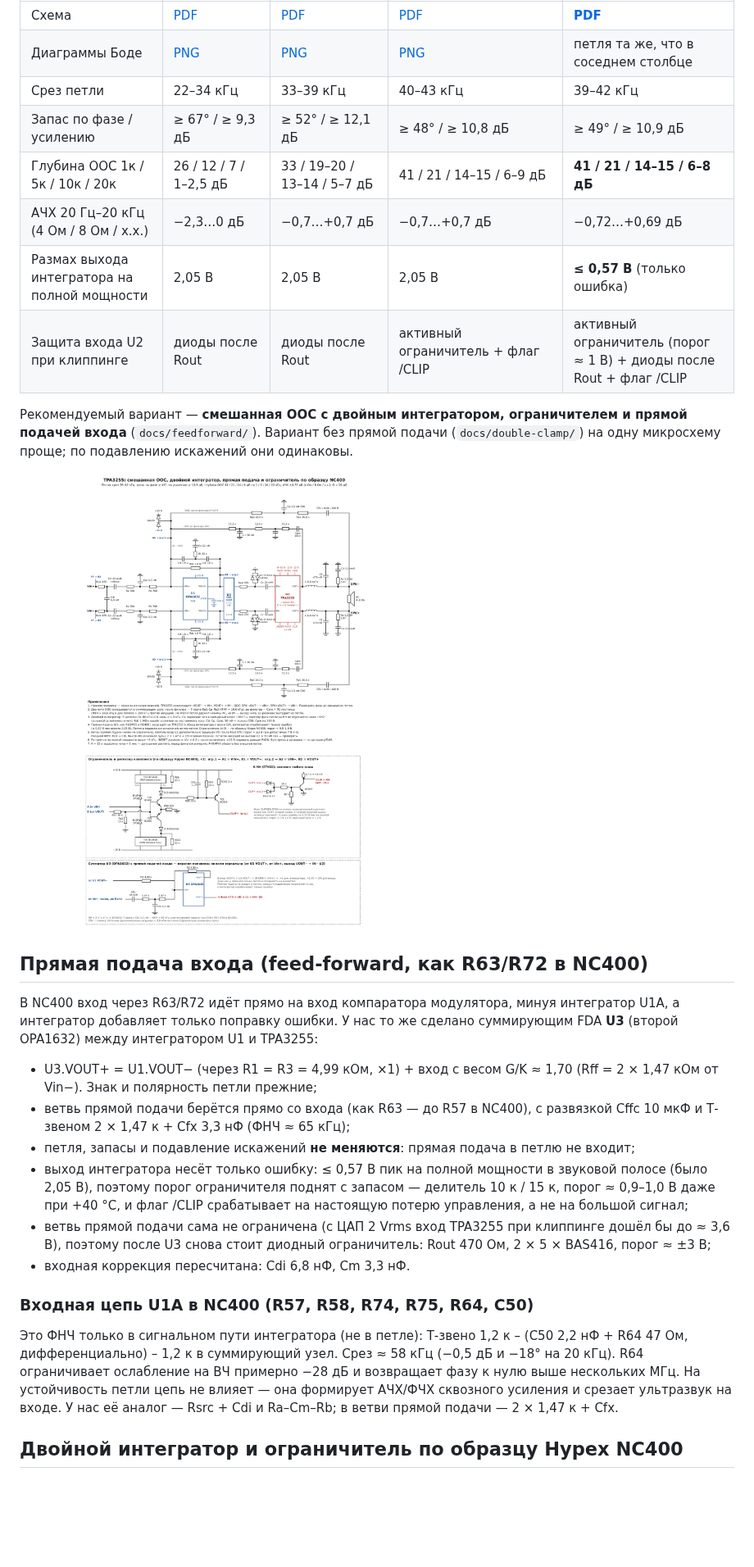
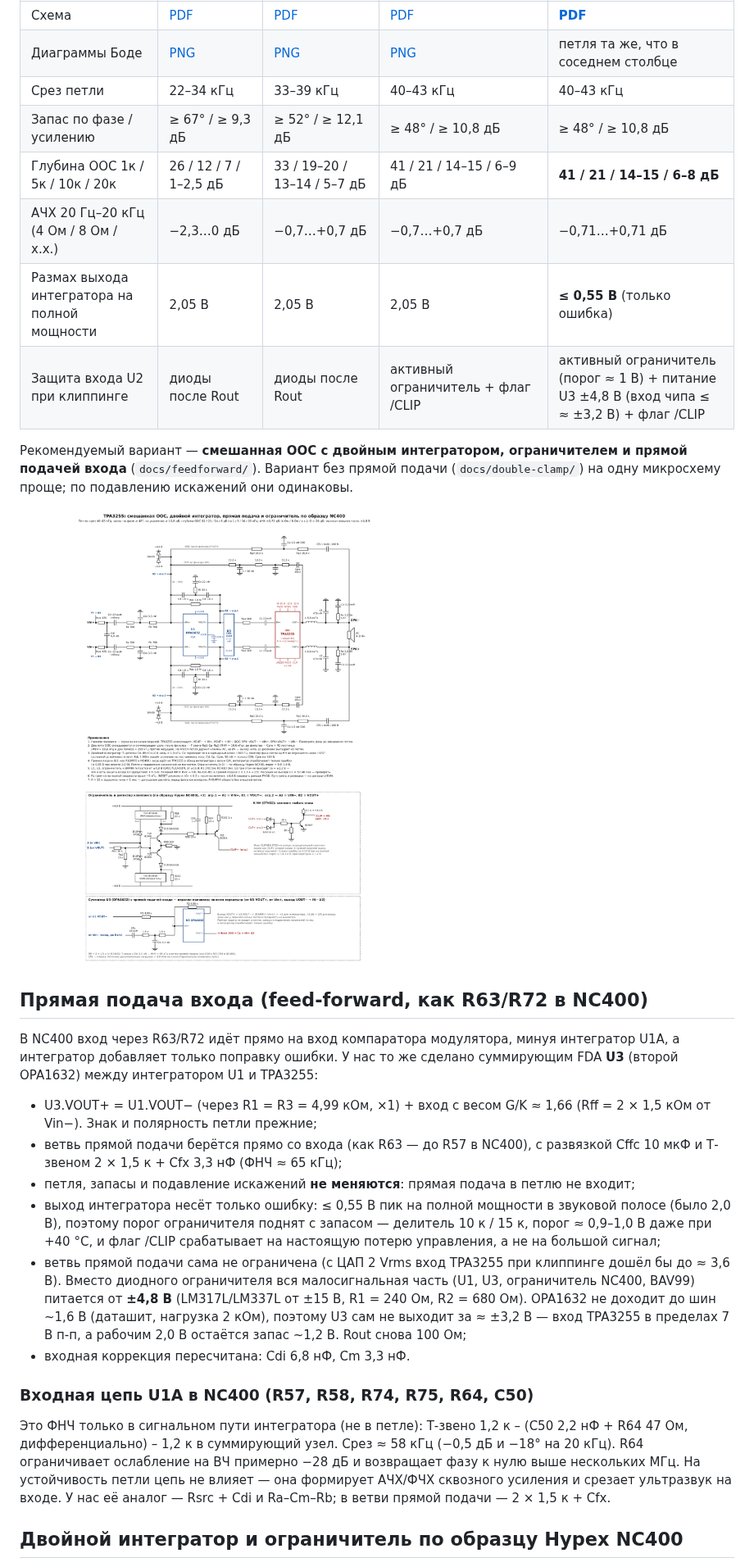
Before and after one commit to DrModd/TPA325x, a Markdown page: README.md, the part around the change. Shown at 82% size. Drawn GitHub-style; pictures changed too: docs/feedforward/tpa3255_ff_schematic.png; blank space fills up the shorter version.

Commit message:
Малосигнальная часть на ±4,8 В вместо диодного ограничителя
U1, U3, ограничитель NC400 и BAV99 питаются от ±4,8 В (LM317L/LM337L).
U3 сам ограничивает вход TPA3255 примерно ±3,2 В; цепочки 5×BAS416 убраны,
Rout снова 100 Ом, Rff = 2 × 1,5 кОм.

Co-Authored-By: Claude Opus 5.5 <noreply@anthropic.com>
Claude-Session: https://claude.ai/code/session_01GG9DfcZDeqAJ15woewck5w

```diff
--- a/README.md
+++ b/README.md
@@ -7,12 +7,12 @@
 |---|---|---|---|---|
 | Схема | [PDF](docs/pffb/pffb_schematic.pdf) | [PDF](docs/blended/tpa3255_blend_schematic.pdf) | [PDF](docs/double-clamp/tpa3255_dbl_clamp_schematic.pdf) | [**PDF**](docs/feedforward/tpa3255_ff_schematic.pdf) |
 | Диаграммы Боде | [PNG](docs/pffb/pffb_bode.png) | [PNG](docs/blended/pffb_blend_bode.png) | [PNG](docs/double-clamp/double_blend_bode.png) | петля та же, что в соседнем столбце |
-| Срез петли | 22–34 кГц | 33–39 кГц | 40–43 кГц | 39–42 кГц |
-| Запас по фазе / усилению | ≥ 67° / ≥ 9,3 дБ | ≥ 52° / ≥ 12,1 дБ | ≥ 48° / ≥ 10,8 дБ | ≥ 49° / ≥ 10,9 дБ |
+| Срез петли | 22–34 кГц | 33–39 кГц | 40–43 кГц | 40–43 кГц |
+| Запас по фазе / усилению | ≥ 67° / ≥ 9,3 дБ | ≥ 52° / ≥ 12,1 дБ | ≥ 48° / ≥ 10,8 дБ | ≥ 48° / ≥ 10,8 дБ |
 | Глубина ООС 1к / 5к / 10к / 20к | 26 / 12 / 7 / 1–2,5 дБ | 33 / 19–20 / 13–14 / 5–7 дБ | 41 / 21 / 14–15 / 6–9 дБ | **41 / 21 / 14–15 / 6–8 дБ** |
-| АЧХ 20 Гц–20 кГц (4 Ом / 8 Ом / х.х.) | −2,3…0 дБ | −0,7…+0,7 дБ | −0,7…+0,7 дБ | −0,72…+0,69 дБ |
-| Размах выхода интегратора на полной мощности | 2,05 В | 2,05 В | 2,05 В | **≤ 0,57 В** (только ошибка) |
-| Защита входа U2 при клиппинге | диоды после Rout | диоды после Rout | активный ограничитель + флаг /CLIP | активный ограничитель (порог ≈ 1 В) + диоды после Rout + флаг /CLIP |
+| АЧХ 20 Гц–20 кГц (4 Ом / 8 Ом / х.х.) | −2,3…0 дБ | −0,7…+0,7 дБ | −0,7…+0,7 дБ | −0,71…+0,71 дБ |
+| Размах выхода интегратора на полной мощности | 2,05 В | 2,05 В | 2,05 В | **≤ 0,55 В** (только ошибка) |
+| Защита входа U2 при клиппинге | диоды после Rout | диоды после Rout | активный ограничитель + флаг /CLIP | активный ограничитель (порог ≈ 1 В) + питание U3 ±4,8 В (вход чипа ≤ ≈ ±3,2 В) + флаг /CLIP |
 
 Рекомендуемый вариант — **смешанная ООС с двойным интегратором, ограничителем и прямой подачей входа** (`docs/feedforward/`).
 Вариант без прямой подачи (`docs/double-clamp/`) на одну микросхему проще; по подавлению искажений они одинаковы.
@@ -25,16 +25,19 @@
 добавляет только поправку ошибки. У нас то же сделано суммирующим FDA **U3** (второй OPA1632) между
 интегратором U1 и TPA3255:
 
-- U3.VOUT+ = U1.VOUT− (через R1 = R3 = 4,99 кОм, ×1) + вход с весом G/K ≈ 1,70 (Rff = 2 × 1,47 кОм от Vin−).
+- U3.VOUT+ = U1.VOUT− (через R1 = R3 = 4,99 кОм, ×1) + вход с весом G/K ≈ 1,66 (Rff = 2 × 1,5 кОм от Vin−).
   Знак и полярность петли прежние;
 - ветвь прямой подачи берётся прямо со входа (как R63 — до R57 в NC400), с развязкой Cffc 10 мкФ и
-  Т-звеном 2 × 1,47 к + Cfx 3,3 нФ (ФНЧ ≈ 65 кГц);
+  Т-звеном 2 × 1,5 к + Cfx 3,3 нФ (ФНЧ ≈ 65 кГц);
 - петля, запасы и подавление искажений **не меняются**: прямая подача в петлю не входит;
-- выход интегратора несёт только ошибку: ≤ 0,57 В пик на полной мощности в звуковой полосе (было 2,05 В),
+- выход интегратора несёт только ошибку: ≤ 0,55 В пик на полной мощности в звуковой полосе (было 2,0 В),
   поэтому порог ограничителя поднят с запасом — делитель 10 к / 15 к, порог ≈ 0,9–1,0 В даже при +40 °C,
   и флаг /CLIP срабатывает на настоящую потерю управления, а не на большой сигнал;
-- ветвь прямой подачи сама не ограничена (с ЦАП 2 Vrms вход TPA3255 при клиппинге дошёл бы до ≈ 3,6 В),
-  поэтому после U3 снова стоит диодный ограничитель: Rout 470 Ом, 2 × 5 × BAS416, порог ≈ ±3 В;
+- ветвь прямой подачи сама не ограничена (с ЦАП 2 Vrms вход TPA3255 при клиппинге дошёл бы до ≈ 3,6 В).
+  Вместо диодного ограничителя вся малосигнальная часть (U1, U3, ограничитель NC400, BAV99) питается от
+  **±4,8 В** (LM317L/LM337L от ±15 В, R1 = 240 Ом, R2 = 680 Ом). OPA1632 не доходит до шин ~1,6 В
+  (даташит, нагрузка 2 кОм), поэтому U3 сам не выходит за ≈ ±3,2 В — вход TPA3255 в пределах 7 В п-п,
+  а рабочим 2,0 В остаётся запас ~1,2 В. Rout снова 100 Ом;
 - входная коррекция пересчитана: Cdi 6,8 нФ, Cm 3,3 нФ.
 
 ### Входная цепь U1A в NC400 (R57, R58, R74, R75, R64, C50)
@@ -43,7 +46,7 @@
 дифференциально) – 1,2 к в суммирующий узел. Срез ≈ 58 кГц (−0,5 дБ и −18° на 20 кГц). R64 ограничивает
 ослабление на ВЧ примерно −28 дБ и возвращает фазу к нулю выше нескольких МГц. На устойчивость петли цепь
 не влияет — она формирует АЧХ/ФЧХ сквозного усиления и срезает ультразвук на входе. У нас её аналог —
-Rsrc + Cdi и Ra–Cm–Rb; в ветви прямой подачи — 2 × 1,47 к + Cfx.
+Rsrc + Cdi и Ra–Cm–Rb; в ветви прямой подачи — 2 × 1,5 к + Cfx.
 
 ## Двойной интегратор и ограничитель по образцу Hypex NC400
 
```
Also changed, not shown: 3 other files.
